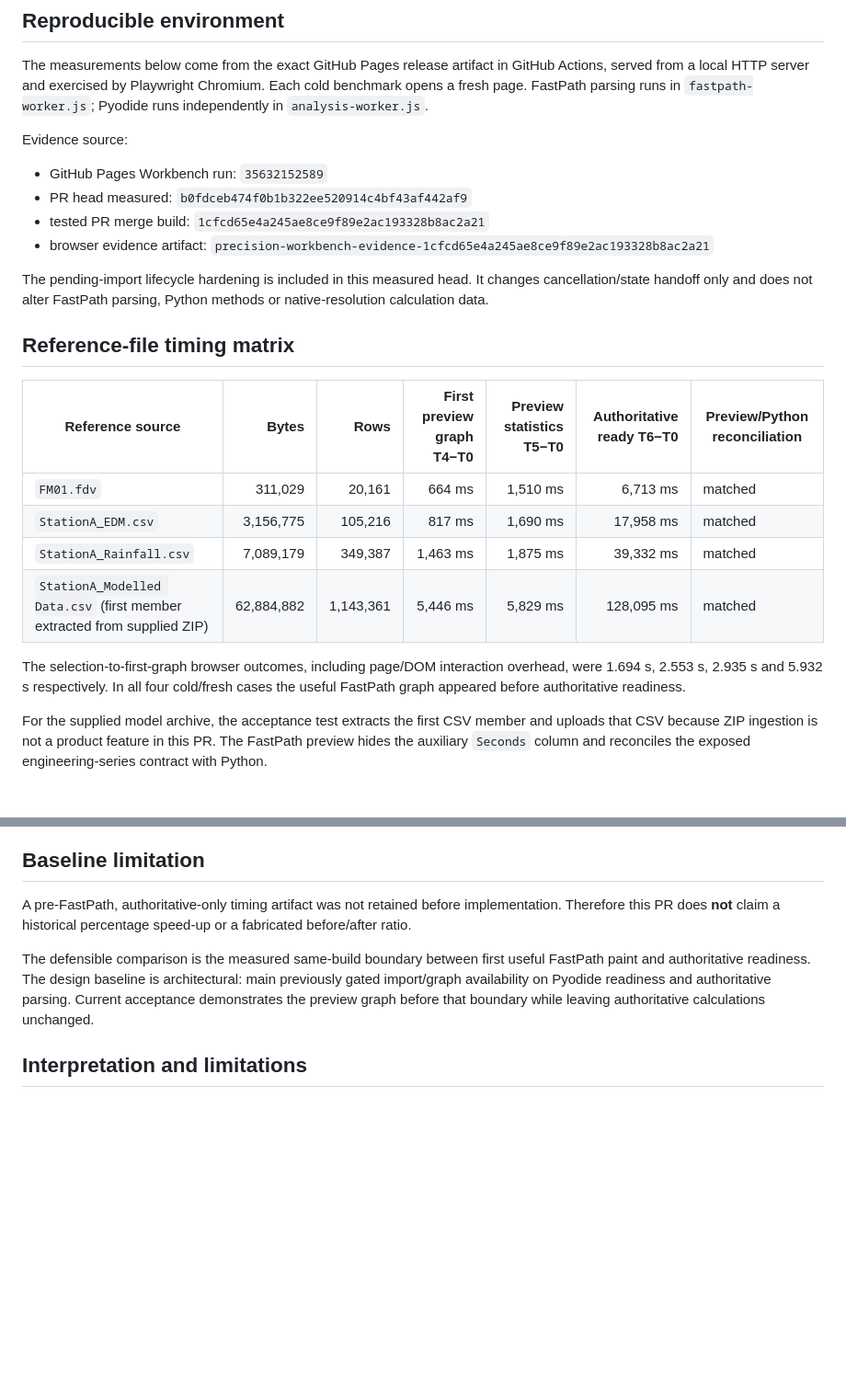
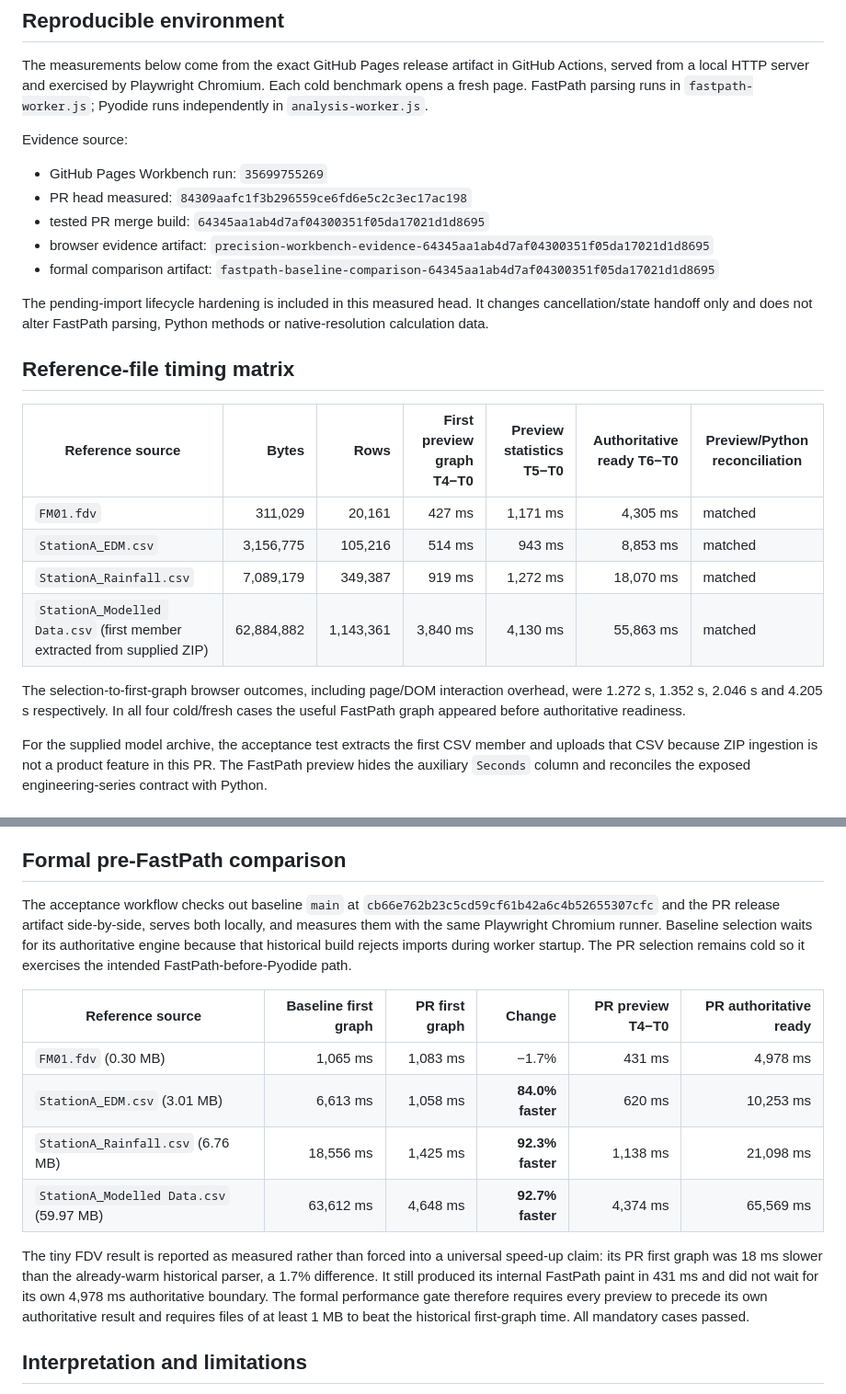
Before and after one commit to anzarsajid91/ICM_Graphing_Tool, a Markdown page: docs/fastpath-performance.md, 2 parts joined by grey strips. Shown at 92% size. GitHub-like rendering; blank space fills up the shorter version.

Commit message:
docs: record final PR25 acceptance evidence

```diff
--- a/docs/fastpath-performance.md
+++ b/docs/fastpath-performance.md
@@ -25,10 +25,11 @@ The measurements below come from the exact GitHub Pages release artifact in GitH
 
 Evidence source:
 
-- GitHub Pages Workbench run: `35632152589`
-- PR head measured: `b0fdceb474f0b1b322ee520914c4bf43af442af9`
-- tested PR merge build: `1cfcd65e4a245ae8ce9f89e2ac193328b8ac2a21`
-- browser evidence artifact: `precision-workbench-evidence-1cfcd65e4a245ae8ce9f89e2ac193328b8ac2a21`
+- GitHub Pages Workbench run: `35699755269`
+- PR head measured: `84309aafc1f3b296559ce6fd6e5c2c3ec17ac198`
+- tested PR merge build: `64345aa1ab4d7af04300351f05da17021d1d8695`
+- browser evidence artifact: `precision-workbench-evidence-64345aa1ab4d7af04300351f05da17021d1d8695`
+- formal comparison artifact: `fastpath-baseline-comparison-64345aa1ab4d7af04300351f05da17021d1d8695`
 
 The pending-import lifecycle hardening is included in this measured head. It changes cancellation/state handoff only and does not alter FastPath parsing, Python methods or native-resolution calculation data.
 
@@ -36,12 +37,12 @@ The pending-import lifecycle hardening is included in this measured head. It cha
 
 | Reference source | Bytes | Rows | First preview graph T4−T0 | Preview statistics T5−T0 | Authoritative ready T6−T0 | Preview/Python reconciliation |
 | --- | ---: | ---: | ---: | ---: | ---: | --- |
-| `FM01.fdv` | 311,029 | 20,161 | 664 ms | 1,510 ms | 6,713 ms | matched |
-| `StationA_EDM.csv` | 3,156,775 | 105,216 | 817 ms | 1,690 ms | 17,958 ms | matched |
-| `StationA_Rainfall.csv` | 7,089,179 | 349,387 | 1,463 ms | 1,875 ms | 39,332 ms | matched |
-| `StationA_Modelled Data.csv` (first member extracted from supplied ZIP) | 62,884,882 | 1,143,361 | 5,446 ms | 5,829 ms | 128,095 ms | matched |
+| `FM01.fdv` | 311,029 | 20,161 | 427 ms | 1,171 ms | 4,305 ms | matched |
+| `StationA_EDM.csv` | 3,156,775 | 105,216 | 514 ms | 943 ms | 8,853 ms | matched |
+| `StationA_Rainfall.csv` | 7,089,179 | 349,387 | 919 ms | 1,272 ms | 18,070 ms | matched |
+| `StationA_Modelled Data.csv` (first member extracted from supplied ZIP) | 62,884,882 | 1,143,361 | 3,840 ms | 4,130 ms | 55,863 ms | matched |
 
-The selection-to-first-graph browser outcomes, including page/DOM interaction overhead, were 1.694 s, 2.553 s, 2.935 s and 5.932 s respectively. In all four cold/fresh cases the useful FastPath graph appeared before authoritative readiness.
+The selection-to-first-graph browser outcomes, including page/DOM interaction overhead, were 1.272 s, 1.352 s, 2.046 s and 4.205 s respectively. In all four cold/fresh cases the useful FastPath graph appeared before authoritative readiness.
 
 For the supplied model archive, the acceptance test extracts the first CSV member and uploads that CSV because ZIP ingestion is not a product feature in this PR. The FastPath preview hides the auxiliary `Seconds` column and reconciles the exposed engineering-series contract with Python.
 
@@ -67,11 +68,18 @@ Lifecycle acceptance also covers:
 - retaining only authoritative-ready sources across that restart;
 - preserving and redrawing an existing applied authoritative mapping when a newly imported FastPath preview validates — observed/rain mapping and `fdv-multi-variable` graph mode are unchanged across handoff.
 
-## Baseline limitation
+## Formal pre-FastPath comparison
 
-A pre-FastPath, authoritative-only timing artifact was not retained before implementation. Therefore this PR does **not** claim a historical percentage speed-up or a fabricated before/after ratio.
+The acceptance workflow checks out baseline `main` at `cb66e762b23c5cd59cf61b42a6c4b52655307cfc` and the PR release artifact side-by-side, serves both locally, and measures them with the same Playwright Chromium runner. Baseline selection waits for its authoritative engine because that historical build rejects imports during worker startup. The PR selection remains cold so it exercises the intended FastPath-before-Pyodide path.
 
-The defensible comparison is the measured same-build boundary between first useful FastPath paint and authoritative readiness. The design baseline is architectural: main previously gated import/graph availability on Pyodide readiness and authoritative parsing. Current acceptance demonstrates the preview graph before that boundary while leaving authoritative calculations unchanged.
+| Reference source | Baseline first graph | PR first graph | Change | PR preview T4−T0 | PR authoritative ready |
+| --- | ---: | ---: | ---: | ---: | ---: |
+| `FM01.fdv` (0.30 MB) | 1,065 ms | 1,083 ms | −1.7% | 431 ms | 4,978 ms |
+| `StationA_EDM.csv` (3.01 MB) | 6,613 ms | 1,058 ms | **84.0% faster** | 620 ms | 10,253 ms |
+| `StationA_Rainfall.csv` (6.76 MB) | 18,556 ms | 1,425 ms | **92.3% faster** | 1,138 ms | 21,098 ms |
+| `StationA_Modelled Data.csv` (59.97 MB) | 63,612 ms | 4,648 ms | **92.7% faster** | 4,374 ms | 65,569 ms |
+
+The tiny FDV result is reported as measured rather than forced into a universal speed-up claim: its PR first graph was 18 ms slower than the already-warm historical parser, a 1.7% difference. It still produced its internal FastPath paint in 431 ms and did not wait for its own 4,978 ms authoritative boundary. The formal performance gate therefore requires every preview to precede its own authoritative result and requires files of at least 1 MB to beat the historical first-graph time. All mandatory cases passed.
 
 ## Interpretation and limitations
 
```
Also changed, not shown: 1 other file.
